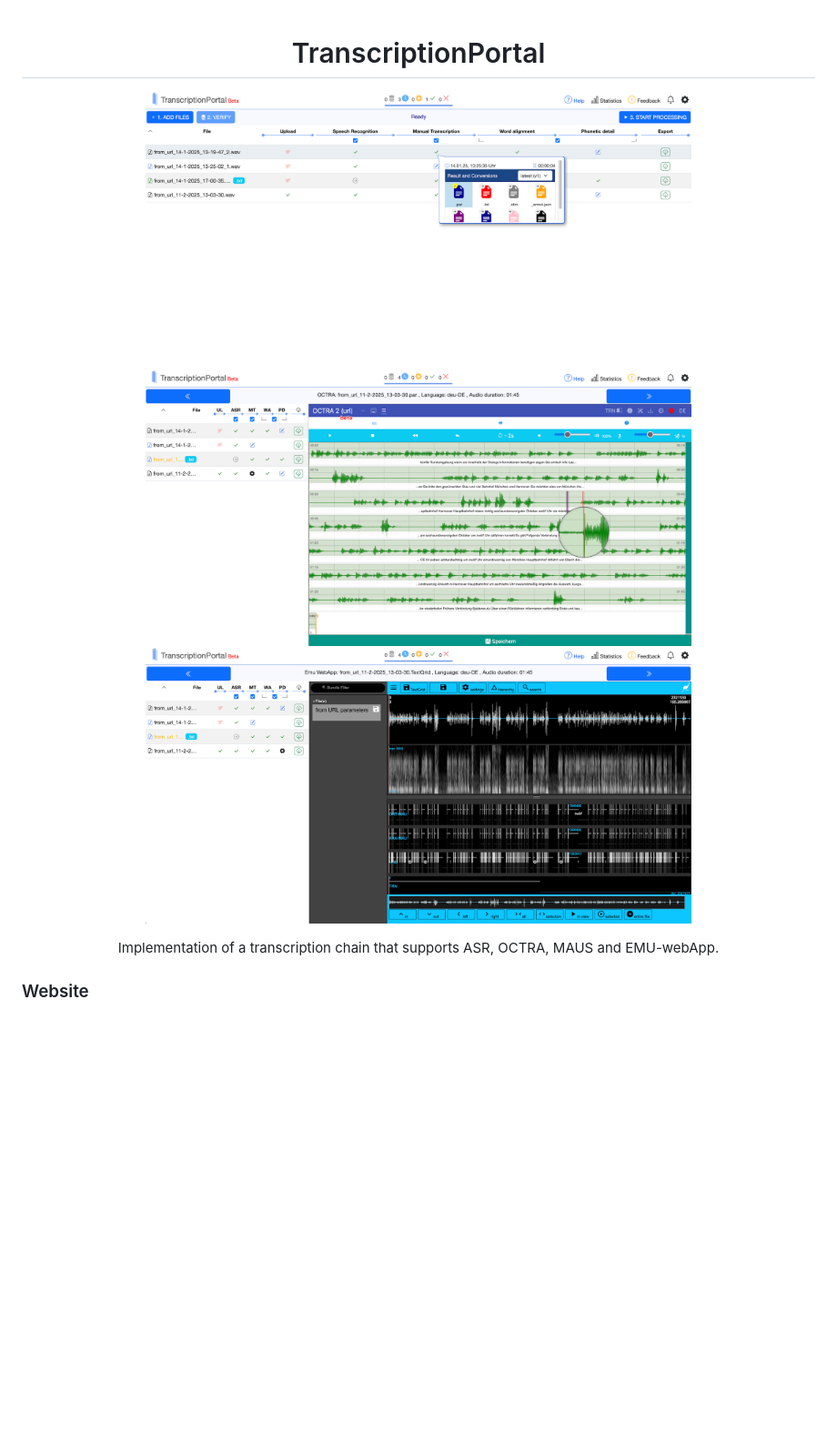
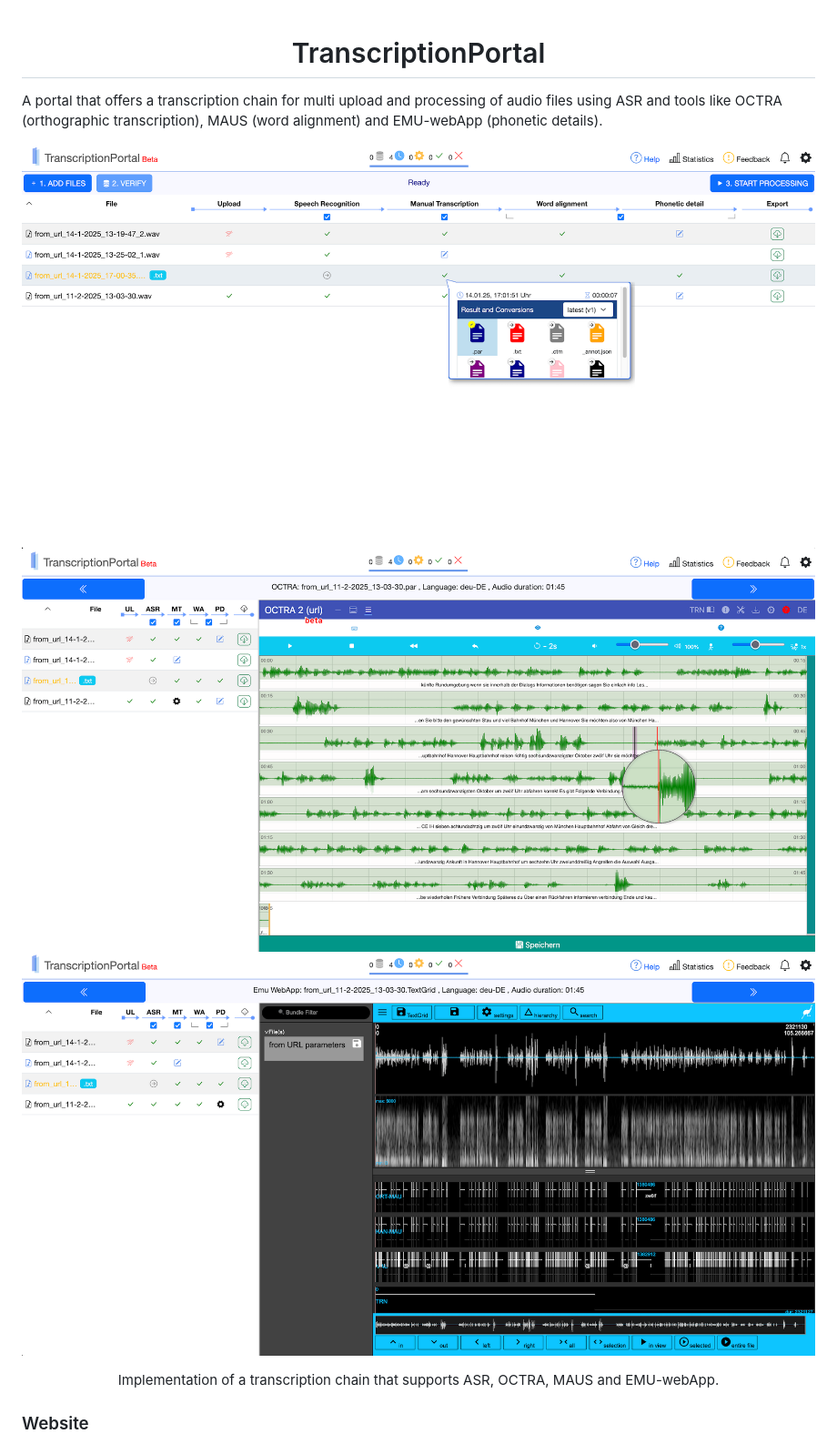
Before and after one commit to IPS-LMU/transcription-portal, a Markdown page: README.md, the part around the change. Shown: that part at 91% size. Drawn GitHub-style; pictures changed too: screenshots/transcription-portal01.png; blank space fills up the shorter version.

Commit message:
docs(tportal): update README.md

```diff
--- a/README.md
+++ b/README.md
@@ -1,8 +1,11 @@
 <h1 align="center">TranscriptionPortal</h1>
+<p>
+  A portal that offers a transcription chain for multi upload and processing of audio files using ASR and tools like OCTRA (orthographic transcription), MAUS (word alignment) and EMU-webApp (phonetic details).
+</p>
 <p align="center">
-  <img width="600" height="390" style="border:1px solid gray;" src="https://github.com/IPS-LMU/transcription-portal/raw/master/screenshots/transcription-portal01.png">
-  <img width="600" height="390" style="border:1px solid gray;" src="https://github.com/IPS-LMU/transcription-portal/raw/master/screenshots/transcription-portal02.png" alt="TranscriptionPortal OCTRA">
-  <img width="600" height="390" style="border:1px solid gray;" src="https://github.com/IPS-LMU/transcription-portal/raw/master/screenshots/transcription-portal03.png" alt="TranscriptionPortal EMU-webApp">
+  <img style="border:1px solid gray;" src="https://github.com/IPS-LMU/transcription-portal/raw/master/screenshots/transcription-portal01.png">
+  <img style="border:1px solid gray;" src="https://github.com/IPS-LMU/transcription-portal/raw/master/screenshots/transcription-portal02.png" alt="TranscriptionPortal OCTRA">
+  <img style="border:1px solid gray;" src="https://github.com/IPS-LMU/transcription-portal/raw/master/screenshots/transcription-portal03.png" alt="TranscriptionPortal EMU-webApp">
 </p>
 <p align="center">
 Implementation of a transcription chain that supports ASR, OCTRA, MAUS and EMU-webApp.
```
